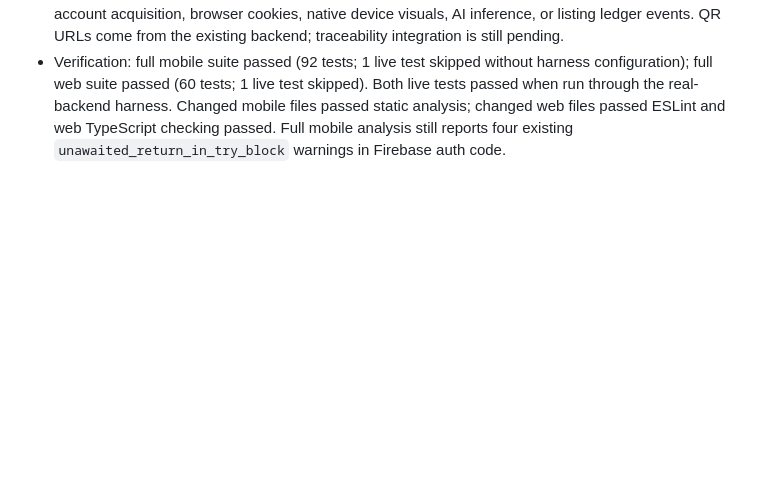
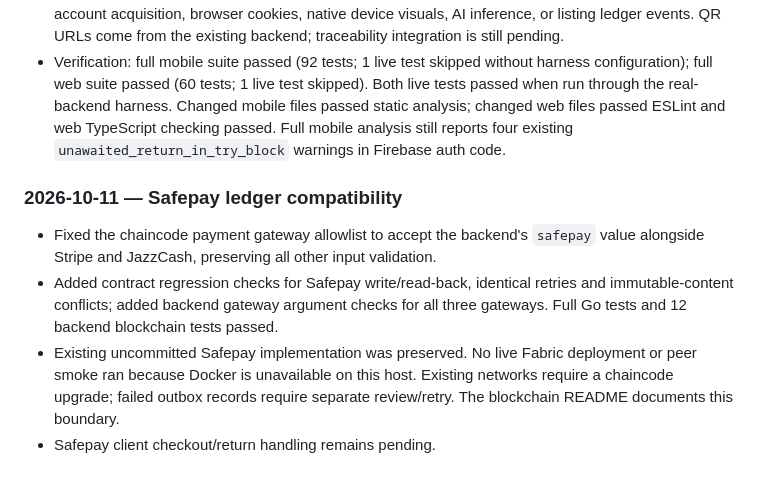
Before and after one commit to Farm2Fork-Project/farm2fork-mobile, a Markdown page: PROGRESS.md, the part around the change. GitHub-like rendering; blank space fills up the shorter version.

Commit message:
docs: record Safepay ledger verification

```diff
--- a/PROGRESS.md
+++ b/PROGRESS.md
@@ -124,3 +124,16 @@ Backlog item to slot in: a **profiles endpoint** so the marketplace farmer-detai
   mobile files passed static analysis; changed web files passed ESLint and web
   TypeScript checking passed. Full mobile analysis still reports four existing
   `unawaited_return_in_try_block` warnings in Firebase auth code.
+
+### 2026-10-11 — Safepay ledger compatibility
+
+- Fixed the chaincode payment gateway allowlist to accept the backend's `safepay`
+  value alongside Stripe and JazzCash, preserving all other input validation.
+- Added contract regression checks for Safepay write/read-back, identical retries
+  and immutable-content conflicts; added backend gateway argument checks for all
+  three gateways. Full Go tests and 12 backend blockchain tests passed.
+- Existing uncommitted Safepay implementation was preserved. No live Fabric
+  deployment or peer smoke ran because Docker is unavailable on this host.
+  Existing networks require a chaincode upgrade; failed outbox records require
+  separate review/retry. The blockchain README documents this boundary.
+- Safepay client checkout/return handling remains pending.
```
